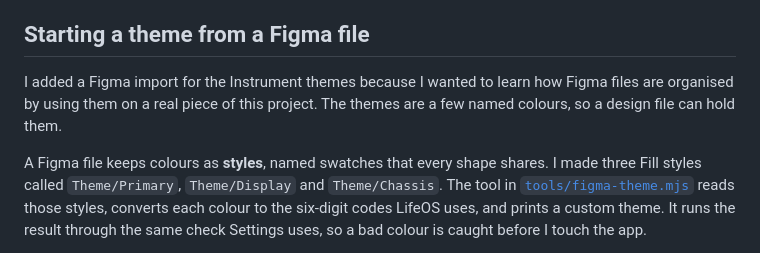
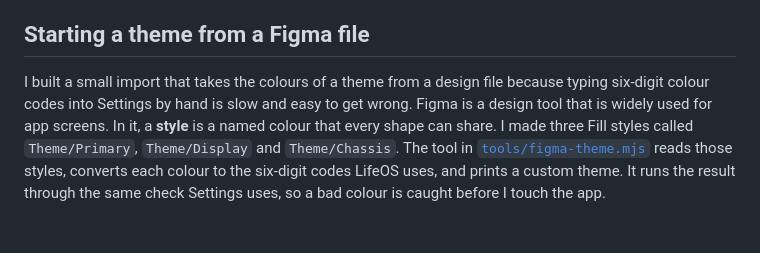
Before and after one commit to jackaI1/lifeos-open, a Markdown page: README.md, the part around the change. Drawn GitHub-style; blank space fills up the shorter version.

Commit message:
README: plain opening for the Figma theme import (#60)

```diff
--- a/README.md
+++ b/README.md
@@ -181,12 +181,10 @@ It uses the same fictional material as the [demo video](#demo) and
 
 ## Starting a theme from a Figma file
 
-I added a Figma import for the Instrument themes because I wanted to learn how
-Figma files are organised by using them on a real piece of this project. The
-themes are a few named colours, so a design file can hold them.
-
-A Figma file keeps colours as **styles**, named swatches that every shape
-shares. I made three Fill styles called `Theme/Primary`, `Theme/Display` and
+I built a small import that takes the colours of a theme from a design file
+because typing six-digit colour codes into Settings by hand is slow and easy to
+get wrong. Figma is a design tool that is widely used for app screens. In it, a
+**style** is a named colour that every shape can share. I made three Fill styles called `Theme/Primary`, `Theme/Display` and
 `Theme/Chassis`. The tool in [`tools/figma-theme.mjs`](tools/figma-theme.mjs)
 reads those styles, converts each colour to the six-digit codes LifeOS uses,
 and prints a custom theme. It runs the result through the same check Settings
```
